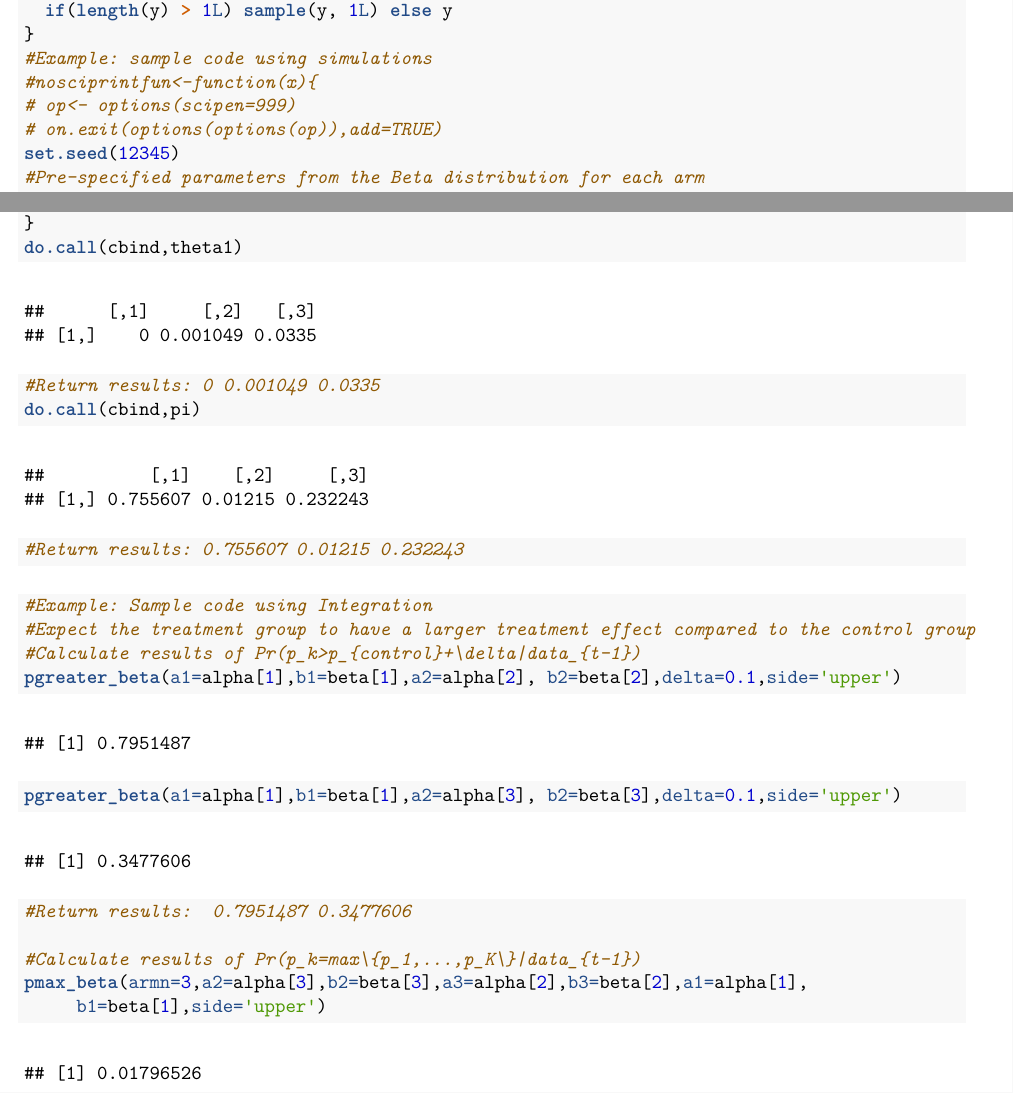
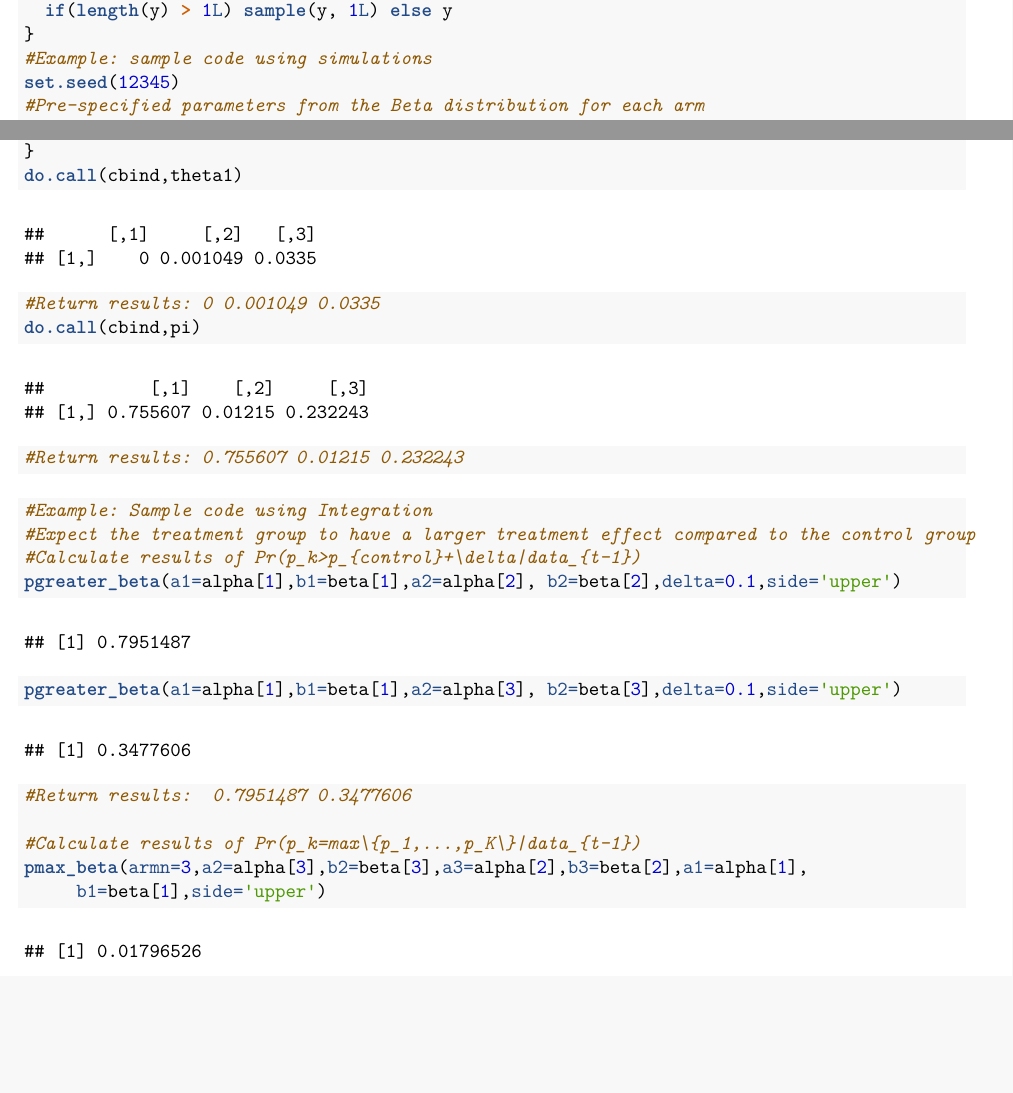
Before and after one commit to yayayaoyaoyao/RARtrials, an R Markdown document (vignettes/RARtrials.Rmd): two parts of pages 7 and 8 of 17, joined at a grey line, cut so that both start at the same text, the shorter picture padded with empty space. The pictures show the output file vignettes/RARtrials.pdf that the author committed with the source.

Commit message:
2024-06-02

```diff
--- a/vignettes/RARtrials.Rmd
+++ b/vignettes/RARtrials.Rmd
@@ -242,9 +242,6 @@ which.is.min <- function(x)
   if(length(y) > 1L) sample(y, 1L) else y
 }
 #Example: sample code using simulations
-#nosciprintfun<-function(x){
-# op<- options(scipen=999)
-# on.exit(options(options(op)),add=TRUE)
 set.seed(12345)
 #Pre-specified parameters from the Beta distribution for each arm
 alpha=c(30,41,35)
```
Also changed, not shown: vignettes/RARtrials.pdf.
